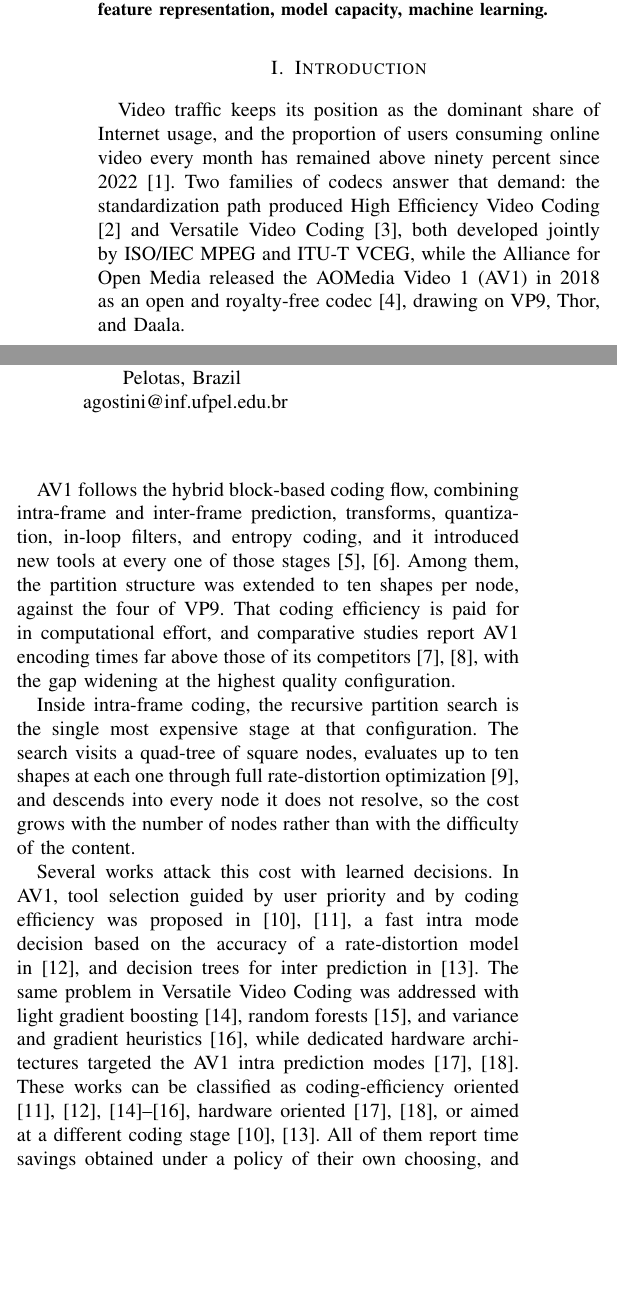
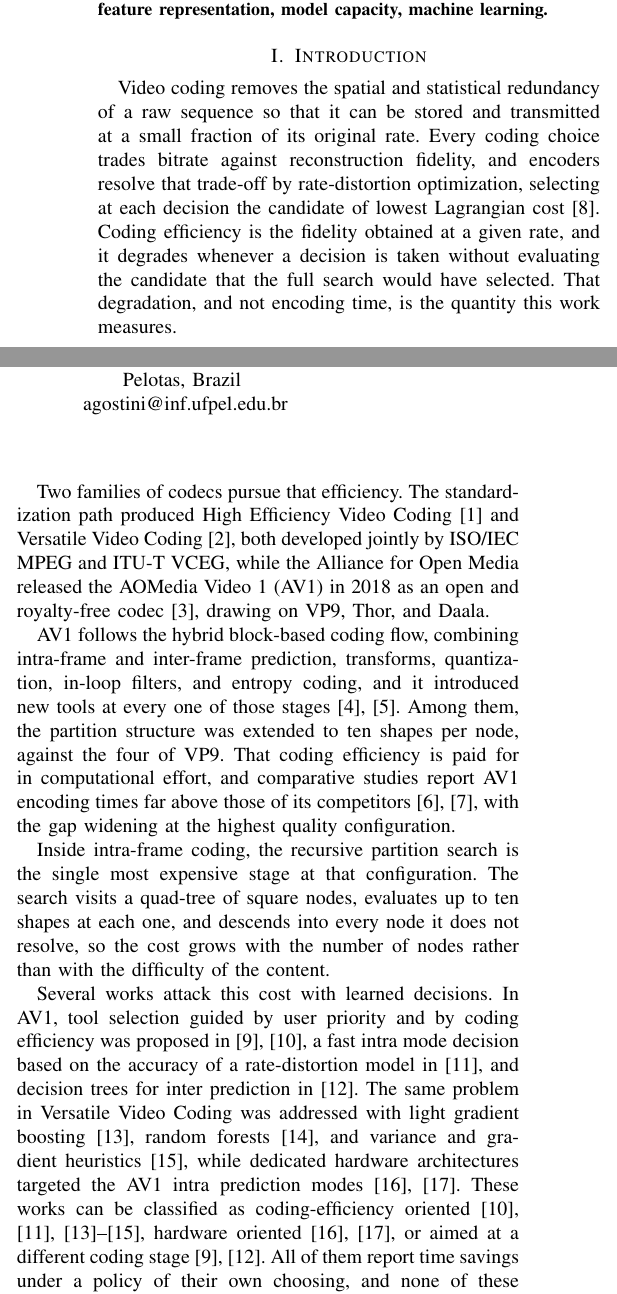
Before and after one commit to chiarorosa/docker-libaom, a LaTeX thesis (results/thesis/IEEE_Conference_Template/PAPER_ICASSP_2027_RD_ATTRIBUTION.tex): two parts of the columns of page 1 of 5, joined at a grey line, cut so that both start at the same text, the shorter picture padded with empty space. Compiled offline with pdfLaTeX; a missing font is replaced by an installed copy or a similar font; a LaTeX package or settings file that is missing is left out.

Commit message:
Reescreve a abertura da introducao do artigo ICASSP
O primeiro paragrafo passa a conceituar codificacao de video e perda de
eficiencia de codificacao, em vez de abrir por trafego de Internet, que nao
sustenta o objeto do artigo. A referencia statista sai da bibliografia por
deixar de ser citada, restando 25 entradas. Texto reajustado para a Conclusao
seguir fechando na pagina 4. Handoff registra os tres desvios conscientes da
Parte B.

```diff
--- a/results/thesis/IEEE_Conference_Template/PAPER_ICASSP_2027_RD_ATTRIBUTION.tex
+++ b/results/thesis/IEEE_Conference_Template/PAPER_ICASSP_2027_RD_ATTRIBUTION.tex
@@ -70,14 +71,20 @@ capacity, machine learning.
 
 \section{Introduction}
 
-Video traffic keeps its position as the dominant share of Internet usage, and the
-proportion of users consuming online video every month has remained above ninety
-percent since 2022 \cite{statista}. Two families of codecs answer that demand: the
-standardization path produced High Efficiency Video Coding \cite{hevc} and
-Versatile Video Coding \cite{vvc}, both developed jointly by ISO/IEC MPEG and
-ITU-T VCEG, while the Alliance for Open Media released the AOMedia Video 1 (AV1)
-in 2018 as an open and royalty-free codec \cite{av1site}, drawing on VP9, Thor,
-and Daala.
+Video coding removes the spatial and statistical redundancy of a raw sequence so
+that it can be stored and transmitted at a small fraction of its original rate.
+Every coding choice trades bitrate against reconstruction fidelity, and encoders
+resolve that trade-off by rate-distortion optimization, selecting at each decision
+the candidate of lowest Lagrangian cost \cite{sullivan1998}. Coding efficiency is
+the fidelity obtained at a given rate, and it degrades whenever a decision is
+taken without evaluating the candidate that the full search would have selected.
+That degradation, and not encoding time, is the quantity this work measures.
+
+Two families of codecs pursue that efficiency. The standardization path produced
+High Efficiency Video Coding \cite{hevc} and Versatile Video Coding \cite{vvc},
+both developed jointly by ISO/IEC MPEG and ITU-T VCEG, while the Alliance for Open
+Media released the AOMedia Video 1 (AV1) in 2018 as an open and royalty-free codec
+\cite{av1site}, drawing on VP9, Thor, and Daala.
 
 AV1 follows the hybrid block-based coding flow, combining intra-frame and
 inter-frame prediction, transforms, quantization, in-loop filters, and entropy
@@ -90,9 +97,8 @@ highest quality configuration.
 
 Inside intra-frame coding, the recursive partition search is the single most
 expensive stage at that configuration. The search visits a quad-tree of square
-nodes, evaluates up to ten shapes at each one through full rate-distortion
-optimization \cite{sullivan1998}, and descends into every node it does not
-resolve, so the cost grows with the number of nodes rather than with the
+nodes, evaluates up to ten shapes at each one, and descends into every node it
+does not resolve, so the cost grows with the number of nodes rather than with the
 difficulty of the content.
 
 Several works attack this cost with learned decisions. In AV1, tool selection
@@ -106,15 +112,15 @@ architectures targeted the AV1 intra prediction modes \cite{correa2020,netto2022
 These works can be classified as coding-efficiency oriented
 \cite{jeong2019,xu2021,saldanha2022,he2021,chen2019}, hardware oriented
 \cite{correa2020,netto2022}, or aimed at a different coding stage
-\cite{xu2020,kim2019}. All of them report time savings obtained under a policy of
-their own choosing, and none of these works separates the quality of the scoring
-source from the aggressiveness of the policy, nor measures which information is
-decisive for the partition choice.
+\cite{xu2020,kim2019}. All of them report time savings under a policy of their
+own choosing, and none of these works separates the quality of the scoring source
+from the aggressiveness of the policy, nor measures which information is decisive
+for the partition choice.
 
 This paper presents an offline attribution protocol for AV1 intra partitioning.
 The main strategy of this work is to hold the pruning policy and the amount of
-skipped search work
-fixed, and to vary only what a representation is allowed to see, so that the
+skipped search work fixed, and to vary only what a representation is allowed to
+see, so that the
 resulting difference in rate-distortion loss is attributable to information access
 alone. Under this protocol, compact descriptors outperform a high-capacity
 convolutional model reading raw pixels, and the causal partitioning neighborhood
```
Also changed, not shown: results/thesis/IEEE_Conference_Template/HANDOFF_ICASSP_2027.md (+17 -0 lines), results/thesis/IEEE_Conference_Template/PAPER_ICASSP_2027_RD_ATTRIBUTION.pdf, results/thesis/IEEE_Conference_Template/PAPER_ICASSP_2027_RD_ATTRIBUTION.tex (18 more changed lines), 2 other files.
